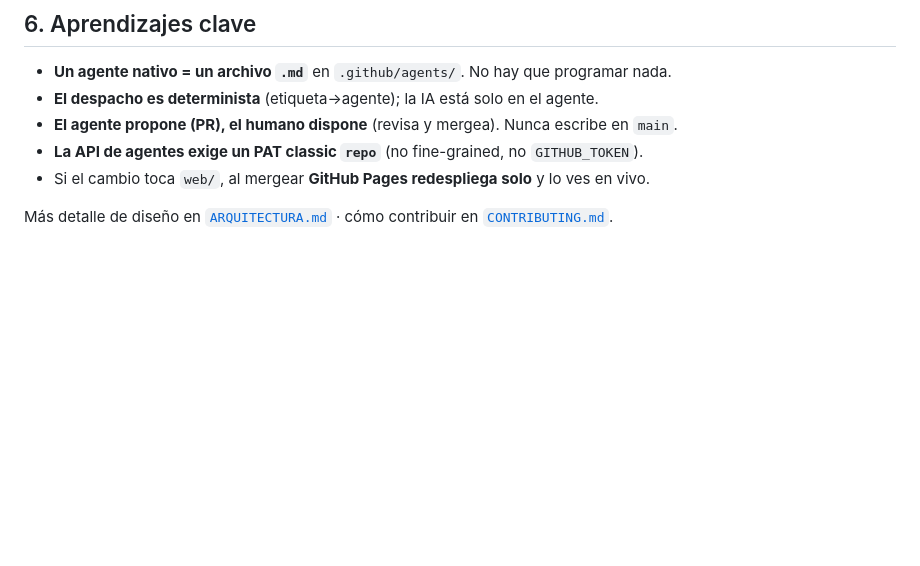
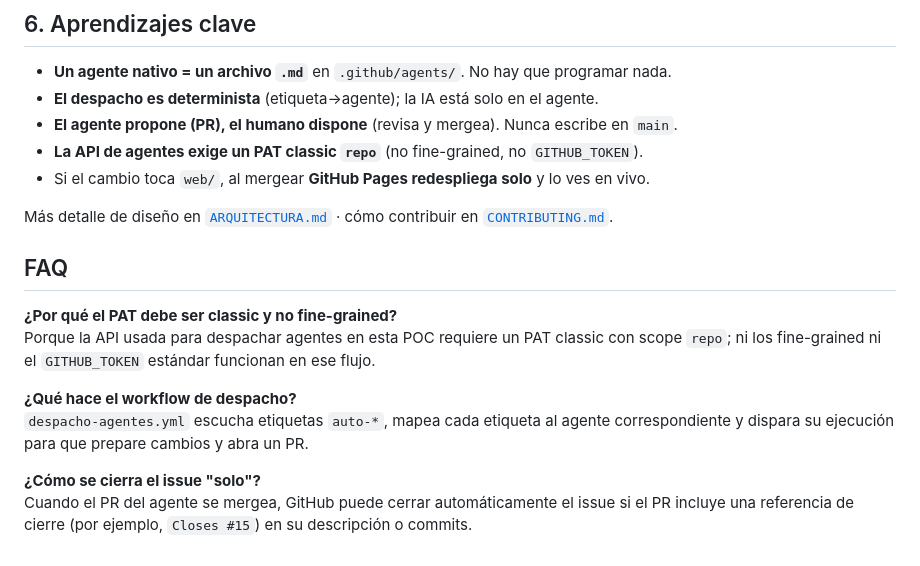
Before and after one commit to vmfernandezg/poc-agentes-github, a Markdown page: README.md, the part around the change. Drawn GitHub-style; blank space fills up the shorter version.

Commit message:
Añade sección FAQ al final del README
Co-authored-by: vmfernandezg <54022588+vmfernandezg@users.noreply.github.com>

```diff
--- a/README.md
+++ b/README.md
@@ -118,3 +118,14 @@ Esto ejecuta los tests de `web/app.js` con el runner nativo de Node (`node --tes
 
 Más detalle de diseño en [`ARQUITECTURA.md`](ARQUITECTURA.md) · cómo contribuir en
 [`CONTRIBUTING.md`](CONTRIBUTING.md).
+
+## FAQ
+
+**¿Por qué el PAT debe ser classic y no fine-grained?**
+Porque la API usada para despachar agentes en esta POC requiere un PAT classic con scope `repo`; ni los fine-grained ni el `GITHUB_TOKEN` estándar funcionan en ese flujo.
+
+**¿Qué hace el workflow de despacho?**
+`despacho-agentes.yml` escucha etiquetas `auto-*`, mapea cada etiqueta al agente correspondiente y dispara su ejecución para que prepare cambios y abra un PR.
+
+**¿Cómo se cierra el issue "solo"?**
+Cuando el PR del agente se mergea, GitHub puede cerrar automáticamente el issue si el PR incluye una referencia de cierre (por ejemplo, `Closes #15`) en su descripción o commits.
```
